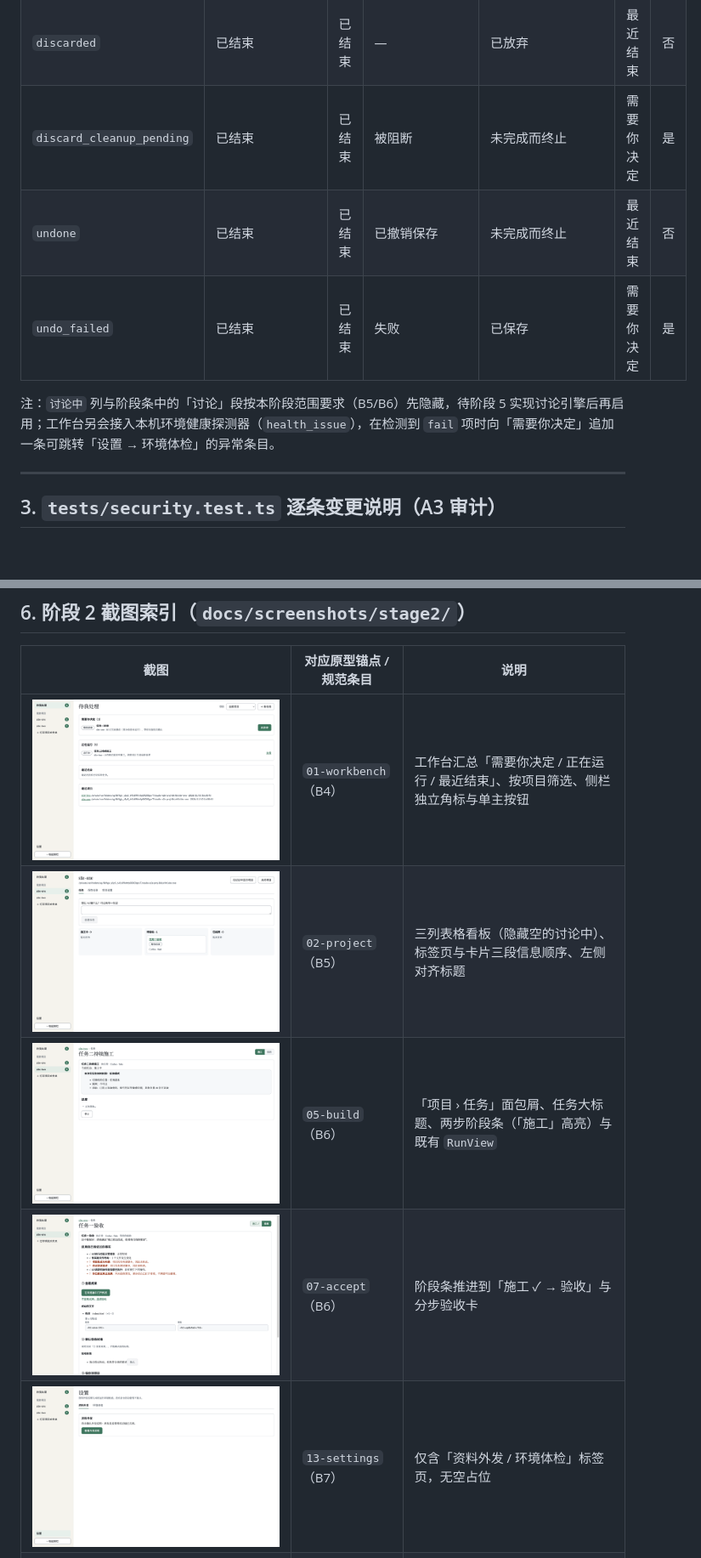
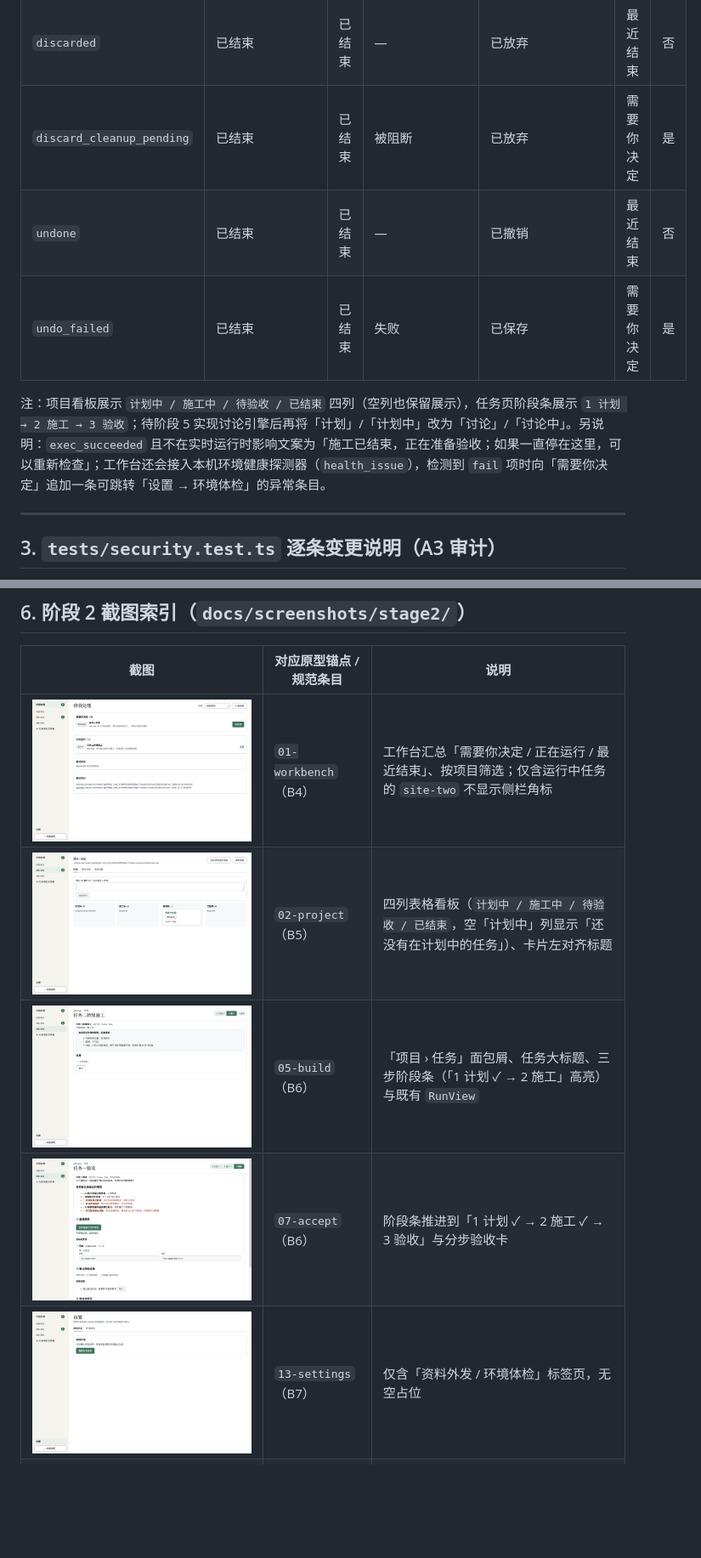
Before and after one commit to luckyjamesriver/ai-solo-studio, a Markdown page: docs/reports/2026-11-stage2-shell.md, 2 parts joined by grey strips. Shown at 85% size. Drawn GitHub-style; pictures changed too: docs/screenshots/stage2/01-workbench.png, docs/screenshots/stage2/02-project-board.png, docs/screenshots/stage2/03-task-building.png; blank space fills up the shorter version.

Commit message:
fix(ui): count only needs-decision tasks in badges; add plan column; correct state mapping

```diff
--- a/docs/reports/2026-11-stage2-shell.md
+++ b/docs/reports/2026-11-stage2-shell.md
@@ -62,11 +62,11 @@
 | `saved` | 已结束 | 已结束 | — | 已保存 | 最近结束 | 否 |
 | `saved_cleanup_pending` | 已结束 | 已结束 | 被阻断 | 已保存 | 需要你决定 | 是 |
 | `discarded` | 已结束 | 已结束 | — | 已放弃 | 最近结束 | 否 |
-| `discard_cleanup_pending` | 已结束 | 已结束 | 被阻断 | 未完成而终止 | 需要你决定 | 是 |
-| `undone` | 已结束 | 已结束 | 已撤销保存 | 未完成而终止 | 最近结束 | 否 |
+| `discard_cleanup_pending` | 已结束 | 已结束 | 被阻断 | 已放弃 | 需要你决定 | 是 |
+| `undone` | 已结束 | 已结束 | — | 已撤销 | 最近结束 | 否 |
 | `undo_failed` | 已结束 | 已结束 | 失败 | 已保存 | 需要你决定 | 是 |
 
-注：`讨论中` 列与阶段条中的「讨论」段按本阶段范围要求（B5/B6）先隐藏，待阶段 5 实现讨论引擎后再启用；工作台另会接入本机环境健康探测器（`health_issue`），在检测到 `fail` 项时向「需要你决定」追加一条可跳转「设置 → 环境体检」的异常条目。
+注：项目看板展示 `计划中 / 施工中 / 待验收 / 已结束` 四列（空列也保留展示），任务页阶段条展示 `1 计划 → 2 施工 → 3 验收`；待阶段 5 实现讨论引擎后再将「计划」/「计划中」改为「讨论」/「讨论中」。另说明：`exec_succeeded` 且不在实时运行时影响文案为「施工已结束，正在准备验收；如果一直停在这里，可以重新检查」；工作台还会接入本机环境健康探测器（`health_issue`），检测到 `fail` 项时向「需要你决定」追加一条可跳转「设置 → 环境体检」的异常条目。
 
 ---
 
@@ -124,10 +124,10 @@
 
 | 截图 | 对应原型锚点 / 规范条目 | 说明 |
 |---|---|---|
-| ![工作台](../screenshots/stage2/01-workbench.png) | `01-workbench`（B4） | 工作台汇总「需要你决定 / 正在运行 / 最近结束」、按项目筛选、侧栏独立角标与单主按钮 |
-| ![项目看板](../screenshots/stage2/02-project-board.png) | `02-project`（B5） | 三列表格看板（隐藏空的讨论中）、标签页与卡片三段信息顺序、左侧对齐标题 |
-| ![任务页外框-施工中](../screenshots/stage2/03-task-building.png) | `05-build`（B6） | 「项目 › 任务」面包屑、任务大标题、两步阶段条（「施工」高亮）与既有 `RunView` |
-| ![任务页外框-验收中](../screenshots/stage2/04-task-reviewing.png) | `07-accept`（B6） | 阶段条推进到「施工 ✓ → 验收」与分步验收卡 |
+| ![工作台](../screenshots/stage2/01-workbench.png) | `01-workbench`（B4） | 工作台汇总「需要你决定 / 正在运行 / 最近结束」、按项目筛选；仅含运行中任务的 `site-two` 不显示侧栏角标 |
+| ![项目看板](../screenshots/stage2/02-project-board.png) | `02-project`（B5） | 四列表格看板（`计划中 / 施工中 / 待验收 / 已结束`，空「计划中」列显示「还没有在计划中的任务」）、卡片左对齐标题 |
+| ![任务页外框-施工中](../screenshots/stage2/03-task-building.png) | `05-build`（B6） | 「项目 › 任务」面包屑、任务大标题、三步阶段条（「1 计划 ✓ → 2 施工」高亮）与既有 `RunView` |
+| ![任务页外框-验收中](../screenshots/stage2/04-task-reviewing.png) | `07-accept`（B6） | 阶段条推进到「1 计划 ✓ → 2 施工 ✓ → 3 验收」与分步验收卡 |
 | ![全局设置](../screenshots/stage2/05-settings.png) | `13-settings`（B7） | 仅含「资料外发 / 环境体检」标签页，无空占位 |
 | ![首次环境引导](../screenshots/stage2/06-env-onboarding.png) | B8 | 首次启动展示的 5 层环境检查引导与「进入工作台」主按钮 |
 | ![未检查确认按钮层级](../screenshots/stage2/07-unchecked-confirm.png) | `10-save-result`（B9） | 「打开预览」升为实心主按钮，风险操作「仍然保存」「放弃」均为次要描边按钮 |
```
Also changed, not shown: other parts of docs/reports/2026-11-stage2-shell.md (+41 -5 lines), 8 other files.
